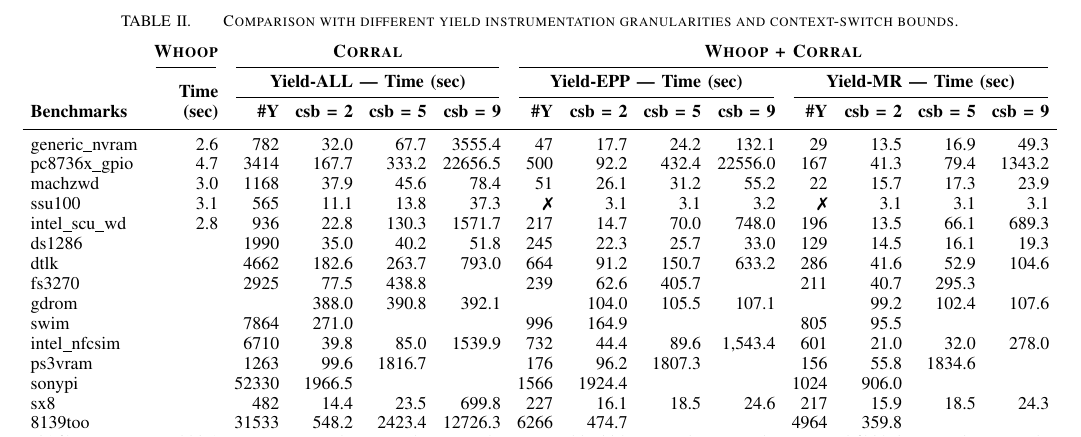
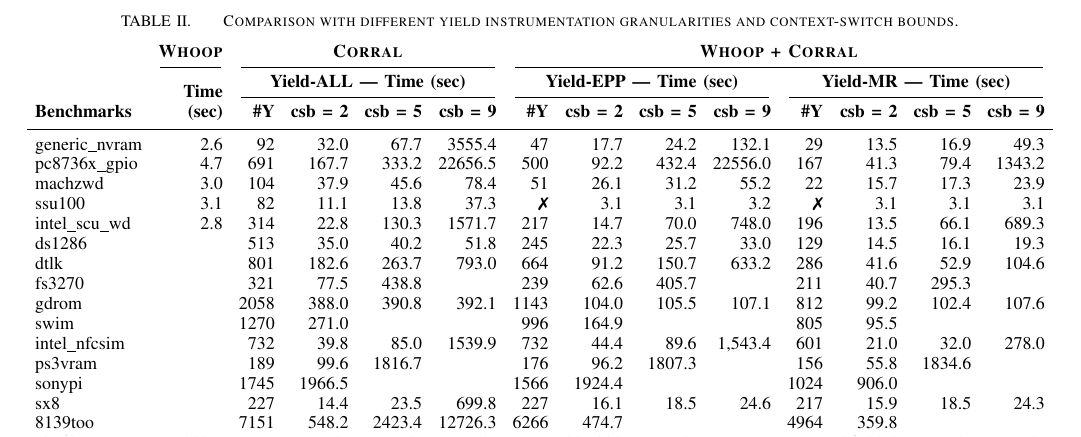
Before and after one commit to pdeligia/WhoopPaper, a LaTeX paper (paper.tex, which reads experiments/tables/scalability.tex): part of page 11 of 13, cut so that both start at the same text. Compiled offline with pdfLaTeX.

Commit message:
updates to evaluation

```diff
--- a/experiments/tables/scalability.tex
+++ b/experiments/tables/scalability.tex
@@ -32,7 +32,7 @@
 
 generic\_nvram
 & \multicolumn{1}{r}{2.6}
-& \multicolumn{1}{r}{782}
+& \multicolumn{1}{r}{92}
 & \multicolumn{1}{r}{32.0}
 & \multicolumn{1}{r}{67.7}
 & \multicolumn{1}{r}{3555.4}
@@ -47,7 +47,7 @@ generic\_nvram
 
 pc8736x\_gpio
 & \multicolumn{1}{r}{4.7}
-& \multicolumn{1}{r}{3414}
+& \multicolumn{1}{r}{691}
 & \multicolumn{1}{r}{167.7}
 & \multicolumn{1}{r}{333.2}
 & \multicolumn{1}{r}{22656.5}
@@ -62,7 +62,7 @@ pc8736x\_gpio
 
 machzwd
 & \multicolumn{1}{r}{3.0}
-& \multicolumn{1}{r}{1168}
+& \multicolumn{1}{r}{104}
 & \multicolumn{1}{r}{37.9}
 & \multicolumn{1}{r}{45.6}
 & \multicolumn{1}{r}{78.4}
@@ -77,7 +77,7 @@ machzwd
 
 ssu100
 & \multicolumn{1}{r}{3.1}
-& \multicolumn{1}{r}{565}
+& \multicolumn{1}{r}{82}
 & \multicolumn{1}{r}{11.1}
 & \multicolumn{1}{r}{13.8}
 & \multicolumn{1}{r}{37.3}
@@ -92,7 +92,7 @@ ssu100
 
 intel\_scu\_wd
 & \multicolumn{1}{r}{2.8}
-& \multicolumn{1}{r}{936}
+& \multicolumn{1}{r}{314}
 & \multicolumn{1}{r}{22.8}
 & \multicolumn{1}{r}{130.3}
 & \multicolumn{1}{r}{1571.7}
@@ -107,7 +107,7 @@ intel\_scu\_wd
 
 ds1286
 & \multicolumn{1}{r}{}
-& \multicolumn{1}{r}{1990}
+& \multicolumn{1}{r}{513}
 & \multicolumn{1}{r}{35.0}
 & \multicolumn{1}{r}{40.2}
 & \multicolumn{1}{r}{51.8}
@@ -122,7 +122,7 @@ ds1286
 
 dtlk
 & \multicolumn{1}{r}{}
-& \multicolumn{1}{r}{4662}
+& \multicolumn{1}{r}{801}
 & \multicolumn{1}{r}{182.6}
 & \multicolumn{1}{r}{263.7}
 & \multicolumn{1}{r}{793.0}
@@ -137,7 +137,7 @@ dtlk
 
 fs3270
 & \multicolumn{1}{r}{}
-& \multicolumn{1}{r}{2925}
+& \multicolumn{1}{r}{321}
 & \multicolumn{1}{r}{77.5}
 & \multicolumn{1}{r}{438.8}
 & \multicolumn{1}{r}{}
@@ -152,22 +152,22 @@ fs3270
 
 gdrom
 & \multicolumn{1}{r}{}
-& \multicolumn{1}{r}{}
+& \multicolumn{1}{r}{2058}
 & \multicolumn{1}{r}{388.0}
 & \multicolumn{1}{r}{390.8}
 & \multicolumn{1}{r}{392.1}
-& \multicolumn{1}{r}{}
+& \multicolumn{1}{r}{1143}
 & \multicolumn{1}{r}{104.0}
 & \multicolumn{1}{r}{105.5}
 & \multicolumn{1}{r}{107.1}
-& \multicolumn{1}{r}{}
+& \multicolumn{1}{r}{812}
 & \multicolumn{1}{r}{99.2}
 & \multicolumn{1}{r}{102.4}
 & \multicolumn{1}{r}{107.6}\\
 
 swim
 & \multicolumn{1}{r}{}
-& \multicolumn{1}{r}{7864}
+& \multicolumn{1}{r}{1270}
 & \multicolumn{1}{r}{271.0}
 & \multicolumn{1}{r}{}
 & \multicolumn{1}{r}{}
@@ -182,7 +182,7 @@ swim
 
 intel\_nfcsim
 & \multicolumn{1}{r}{}
-& \multicolumn{1}{r}{6710}
+& \multicolumn{1}{r}{732}
 & \multicolumn{1}{r}{39.8}
 & \multicolumn{1}{r}{85.0}
 & \multicolumn{1}{r}{1539.9}
@@ -197,7 +197,7 @@ intel\_nfcsim
 
 ps3vram
 & \multicolumn{1}{r}{}
-& \multicolumn{1}{r}{1263}
+& \multicolumn{1}{r}{189}
 & \multicolumn{1}{r}{99.6}
 & \multicolumn{1}{r}{1816.7}
 & \multicolumn{1}{r}{}
@@ -212,7 +212,7 @@ ps3vram
 
 sonypi
 & \multicolumn{1}{r}{}
-& \multicolumn{1}{r}{52330}
+& \multicolumn{1}{r}{1745}
 & \multicolumn{1}{r}{1966.5}
 & \multicolumn{1}{r}{}
 & \multicolumn{1}{r}{}
@@ -227,7 +227,7 @@ sonypi
 
 sx8
 & \multicolumn{1}{r}{}
-& \multicolumn{1}{r}{482}
+& \multicolumn{1}{r}{227}
 & \multicolumn{1}{r}{14.4}
 & \multicolumn{1}{r}{23.5}
 & \multicolumn{1}{r}{699.8}
@@ -242,7 +242,7 @@ sx8
 
 8139too
 & \multicolumn{1}{r}{}
-& \multicolumn{1}{r}{31533}
+& \multicolumn{1}{r}{7151}
 & \multicolumn{1}{r}{548.2}
 & \multicolumn{1}{r}{2423.4}
 & \multicolumn{1}{r}{12726.3}
```
